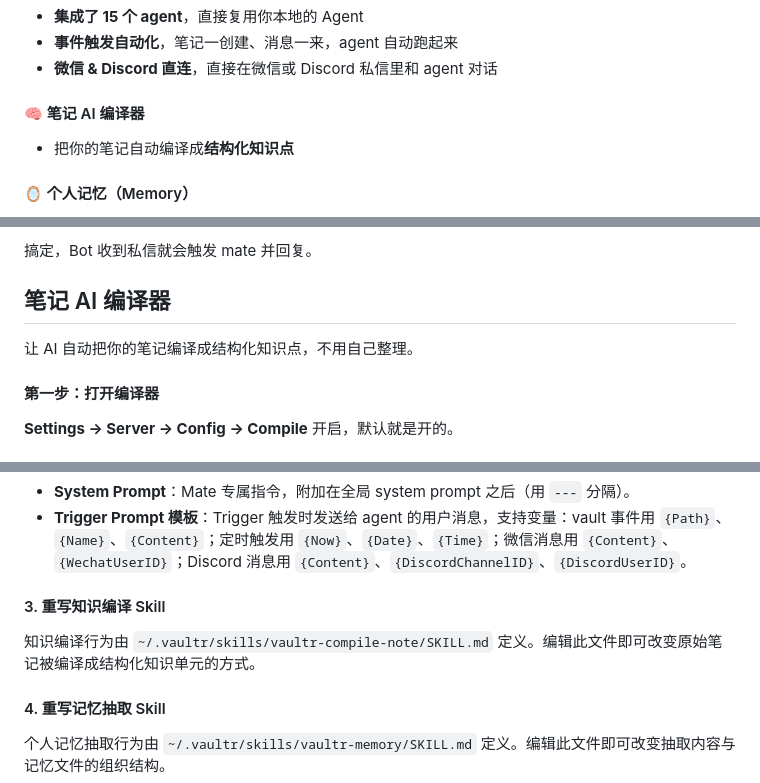
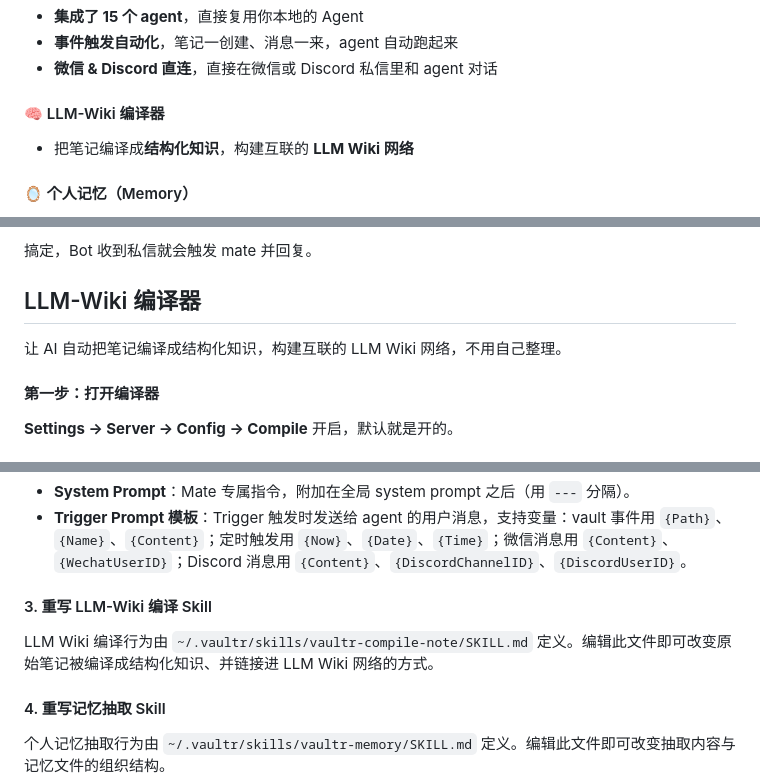
Before and after one commit to skoowoo/vaultr-notes, a Markdown page: README_ZH.md, 3 parts joined by grey strips. Drawn GitHub-style.

```diff
--- a/README_ZH.md
+++ b/README_ZH.md
@@ -39,8 +39,8 @@
 - **事件触发自动化**，笔记一创建、消息一来，agent 自动跑起来
 - **微信 & Discord 直连**，直接在微信或 Discord 私信里和 agent 对话
 
-#### 🧠 笔记 AI 编译器
-- 把你的笔记自动编译成**结构化知识点**
+#### 🧠 LLM-Wiki 编译器
+- 把笔记编译成**结构化知识**，构建互联的 **LLM Wiki 网络**
 
 #### 🪞 个人记忆（Memory）
 - 从你的笔记中自动生成**个人记忆**——身份、偏好、目标、信念、人际关系、当前状态，写进结构化文件，随时间持续更新
@@ -314,9 +314,9 @@ Bot 要能给你发主动消息（如定时推送），需要和你在同一个
 
 搞定，Bot 收到私信就会触发 mate 并回复。
 
-## 笔记 AI 编译器
+## LLM-Wiki 编译器
 
-让 AI 自动把你的笔记编译成结构化知识点，不用自己整理。
+让 AI 自动把笔记编译成结构化知识，构建互联的 LLM Wiki 网络，不用自己整理。
 
 #### 第一步：打开编译器
 
@@ -425,9 +425,9 @@ Vaultr 的每一层 AI 输出都可以自定义：
 - **System Prompt**：Mate 专属指令，附加在全局 system prompt 之后（用 `---` 分隔）。
 - **Trigger Prompt 模板**：Trigger 触发时发送给 agent 的用户消息，支持变量：vault 事件用 `{Path}`、`{Name}`、`{Content}`；定时触发用 `{Now}`、`{Date}`、`{Time}`；微信消息用 `{Content}`、`{WechatUserID}`；Discord 消息用 `{Content}`、`{DiscordChannelID}`、`{DiscordUserID}`。
 
-#### 3. 重写知识编译 Skill
+#### 3. 重写 LLM-Wiki 编译 Skill
 
-知识编译行为由 `~/.vaultr/skills/vaultr-compile-note/SKILL.md` 定义。编辑此文件即可改变原始笔记被编译成结构化知识单元的方式。
+LLM Wiki 编译行为由 `~/.vaultr/skills/vaultr-compile-note/SKILL.md` 定义。编辑此文件即可改变原始笔记被编译成结构化知识、并链接进 LLM Wiki 网络的方式。
 
 #### 4. 重写记忆抽取 Skill
 
```
Also changed, not shown: other parts of README_ZH.md (+4 -4 lines), README.md (+10 -10 lines), skills/vaultr-writing/SKILL.md (+23 -2 lines).
